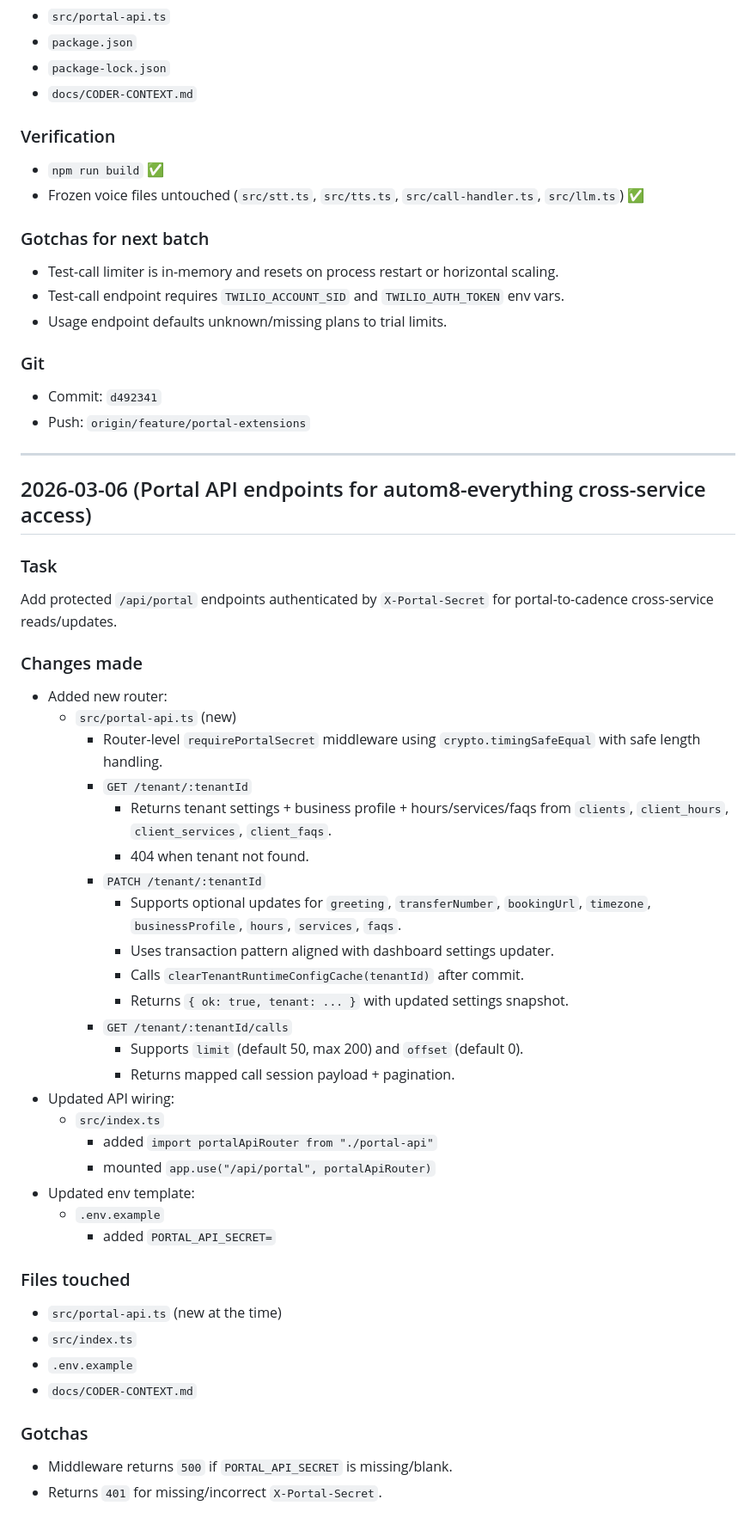
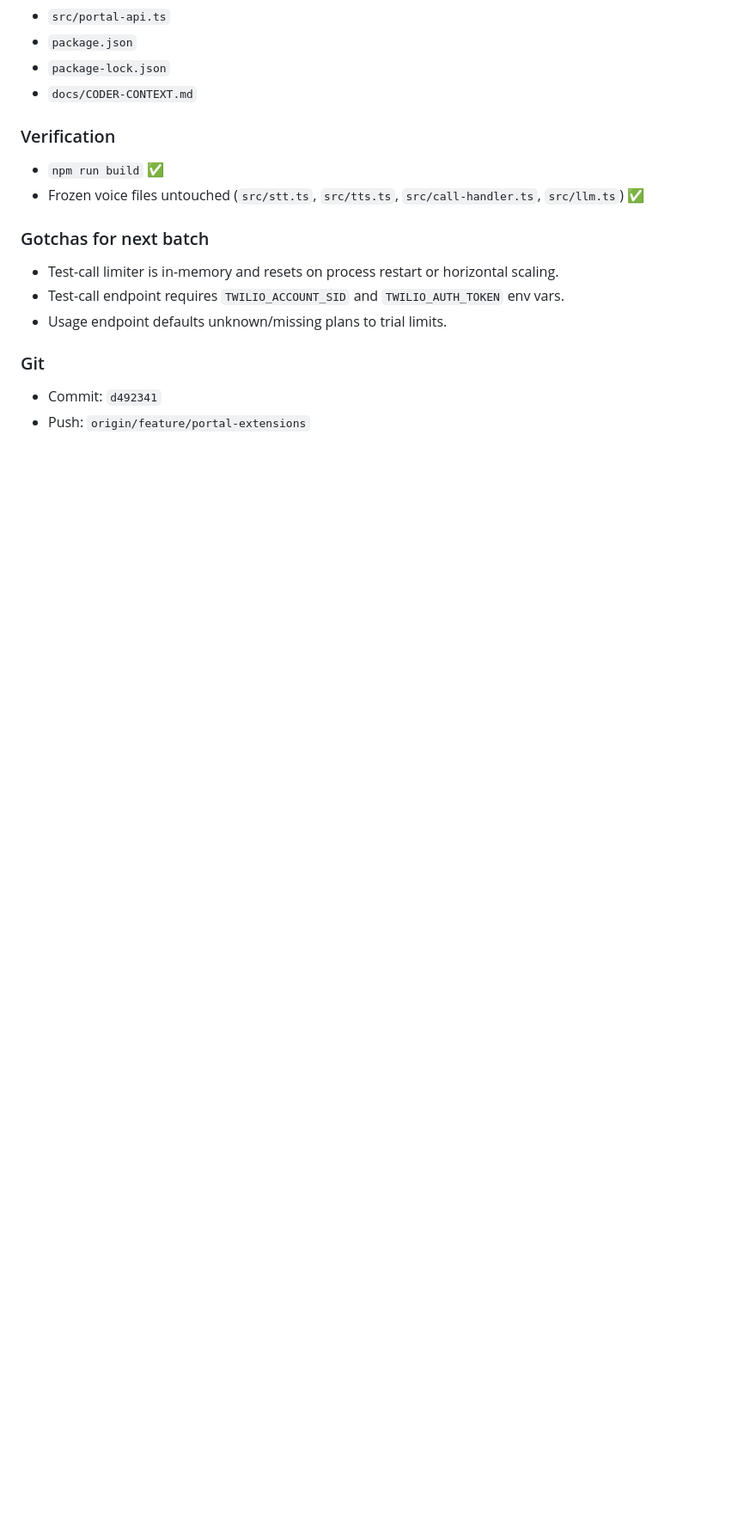
Before and after one commit to austendvds-boop/cadence-v2, a Markdown page: docs/CODER-CONTEXT.md, the part around one of its changes. Shown at 86% size. GitHub-like rendering; blank space fills up the shorter version.

Commit message:
docs: update coder context for portal extensions retry

```diff
--- a/docs/CODER-CONTEXT.md
+++ b/docs/CODER-CONTEXT.md
@@ -92,43 +124,3 @@ Extend portal API for autom8everything cross-service access with additional tena
 ### Git
 - Commit: `d492341`
 - Push: `origin/feature/portal-extensions`
-
----
-
-## 2026-03-06 (Portal API endpoints for autom8-everything cross-service access)
-
-### Task
-Add protected `/api/portal` endpoints authenticated by `X-Portal-Secret` for portal-to-cadence cross-service reads/updates.
-
-### Changes made
-- Added new router:
-  - `src/portal-api.ts` (new)
-    - Router-level `requirePortalSecret` middleware using `crypto.timingSafeEqual` with safe length handling.
-    - `GET /tenant/:tenantId`
-      - Returns tenant settings + business profile + hours/services/faqs from `clients`, `client_hours`, `client_services`, `client_faqs`.
-      - 404 when tenant not found.
-    - `PATCH /tenant/:tenantId`
-      - Supports optional updates for `greeting`, `transferNumber`, `bookingUrl`, `timezone`, `businessProfile`, `hours`, `services`, `faqs`.
-      - Uses transaction pattern aligned with dashboard settings updater.
-      - Calls `clearTenantRuntimeConfigCache(tenantId)` after commit.
-      - Returns `{ ok: true, tenant: ... }` with updated settings snapshot.
-    - `GET /tenant/:tenantId/calls`
-      - Supports `limit` (default 50, max 200) and `offset` (default 0).
-      - Returns mapped call session payload + pagination.
-- Updated API wiring:
-  - `src/index.ts`
-    - added `import portalApiRouter from "./portal-api"`
-    - mounted `app.use("/api/portal", portalApiRouter)`
-- Updated env template:
-  - `.env.example`
-    - added `PORTAL_API_SECRET=`
-
-### Files touched
-- `src/portal-api.ts` (new at the time)
-- `src/index.ts`
-- `.env.example`
-- `docs/CODER-CONTEXT.md`
-
-### Gotchas
-- Middleware returns `500` if `PORTAL_API_SECRET` is missing/blank.
-- Returns `401` for missing/incorrect `X-Portal-Secret`.
```
Also changed, not shown: other parts of docs/CODER-CONTEXT.md (+34 -2 lines).
